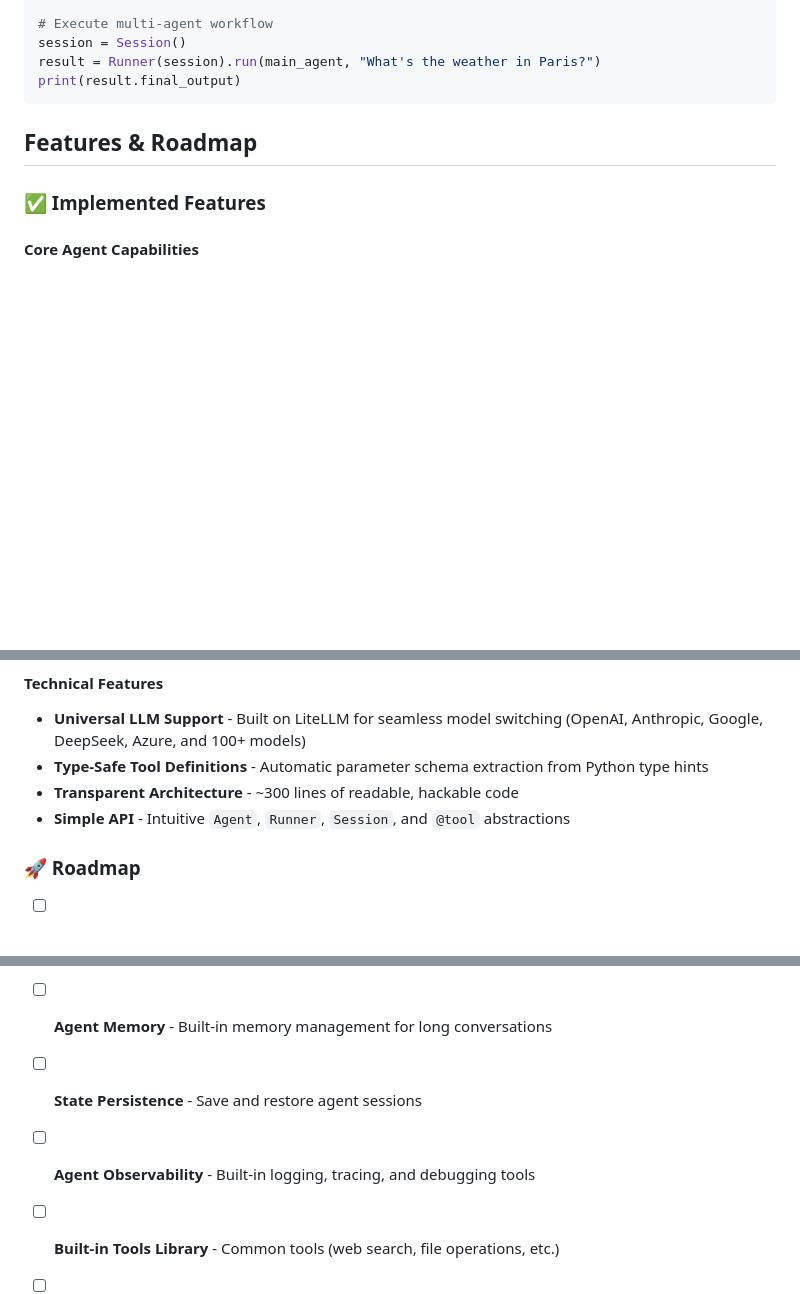
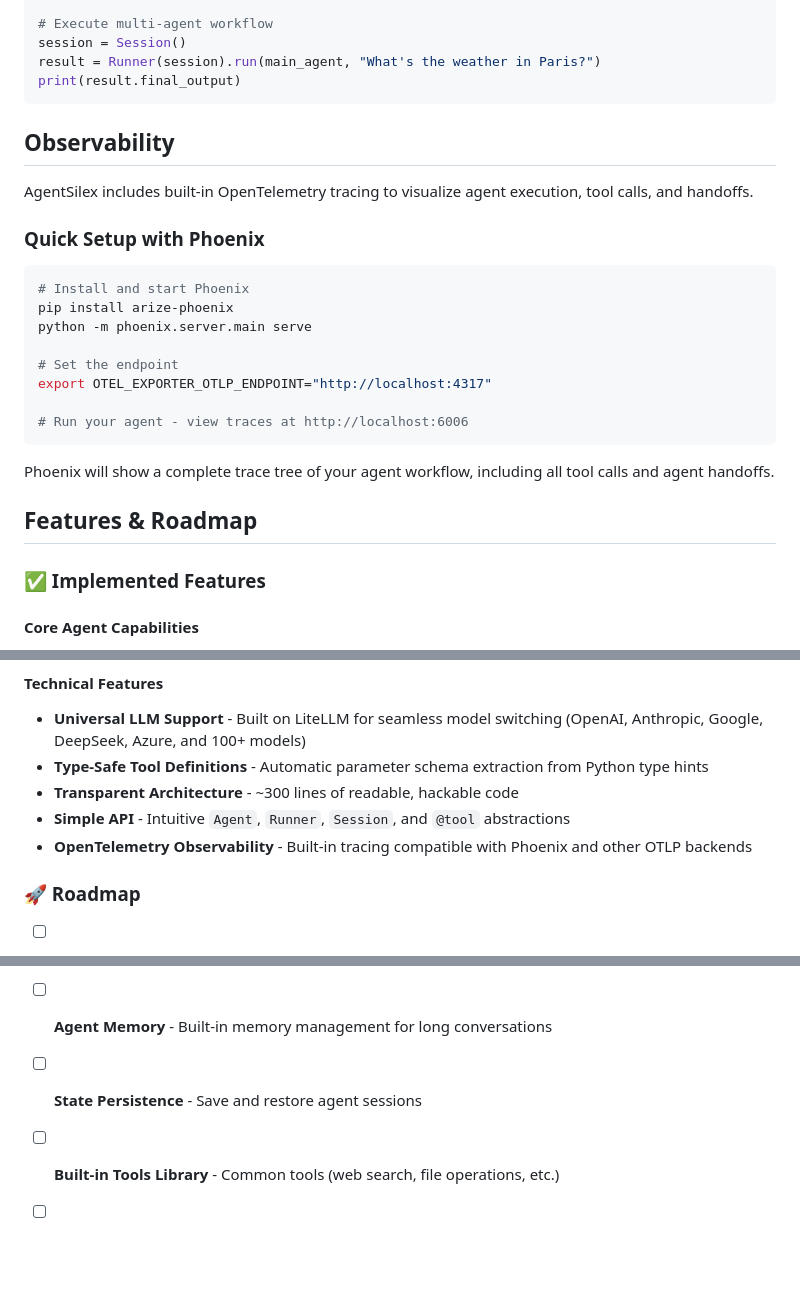
Before and after one commit to howl-anderson/agentsilex, a Markdown page: README.md, 3 parts joined by grey strips. Drawn GitHub-style; blank space fills up the shorter version.

Commit message:
docs: update README

````diff
--- a/README.md
+++ b/README.md
@@ -107,6 +107,25 @@ result = Runner(session).run(main_agent, "What's the weather in Paris?")
 print(result.final_output)
 ```
 
+## Observability
+
+AgentSilex includes built-in OpenTelemetry tracing to visualize agent execution, tool calls, and handoffs.
+
+### Quick Setup with Phoenix
+
+```bash
+# Install and start Phoenix
+pip install arize-phoenix
+python -m phoenix.server.main serve
+
+# Set the endpoint
+export OTEL_EXPORTER_OTLP_ENDPOINT="http://localhost:4317"
+
+# Run your agent - view traces at http://localhost:6006
+```
+
+Phoenix will show a complete trace tree of your agent workflow, including all tool calls and agent handoffs.
+
 ## Features & Roadmap
 
 ### ✅ Implemented Features
@@ -125,6 +144,7 @@ print(result.final_output)
 - **Type-Safe Tool Definitions** - Automatic parameter schema extraction from Python type hints
 - **Transparent Architecture** - ~300 lines of readable, hackable code
 - **Simple API** - Intuitive `Agent`, `Runner`, `Session`, and `@tool` abstractions
+- **OpenTelemetry Observability** - Built-in tracing compatible with Phoenix and other OTLP backends
 
 ### 🚀 Roadmap
 
@@ -134,7 +154,6 @@ print(result.final_output)
 - [ ] **Parallel Tool Execution** - Execute multiple tool calls concurrently
 - [ ] **Agent Memory** - Built-in memory management for long conversations
 - [ ] **State Persistence** - Save and restore agent sessions
-- [ ] **Agent Observability** - Built-in logging, tracing, and debugging tools
 - [ ] **Built-in Tools Library** - Common tools (web search, file operations, etc.)
 - [ ] **Custom Agent Behaviors** - Pluggable behaviors (ReAct, Chain-of-Thought, etc.)
 - [ ] **Human-in-the-Loop** - Built-in approval flows for sensitive operations
````
